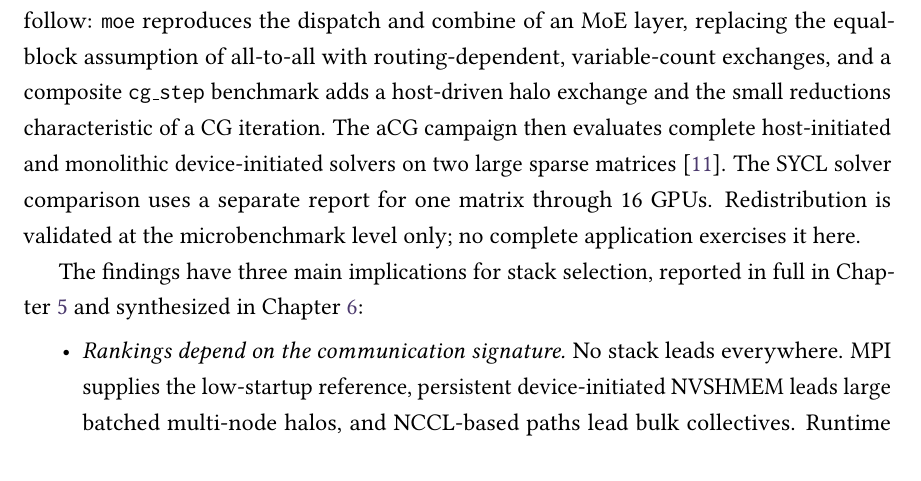
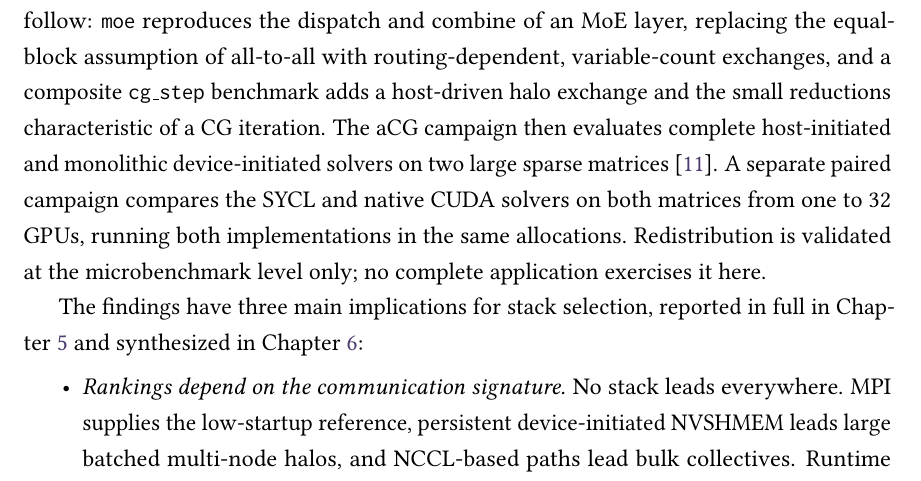
Before and after one commit to y3rbiadit0/master-thesis-gpu-device-benchmark, a LaTeX thesis (main.tex, which reads chapters/01-introduction.tex): part of page 14 of 115, cut so that both start at the same text, the shorter picture padded with empty space. Compiled offline with pdfLaTeX.

Commit message:
fixed intro

```diff
--- a/chapters/01-introduction.tex
+++ b/chapters/01-introduction.tex
@@ -68,7 +68,7 @@ To what extent do the microbenchmarks and composite CG step predict communicatio
 
 \section{Scope and Findings}
 
-The study uses 1 to 32 NVIDIA A100 GPUs on Leonardo's Booster partition. Isolated point-to-point, halo, reduction, and all-to-all tests cover a union of seven CUDA- and SYCL-based stacks; exact backend availability differs by pattern. Two application microbenchmarks follow: \texttt{moe} reproduces the dispatch and combine of an MoE layer, replacing the equal-block assumption of all-to-all with routing-dependent, variable-count exchanges, and a composite \texttt{cg\_step} benchmark adds a host-driven halo exchange and the small reductions characteristic of a CG iteration. The aCG campaign then evaluates complete host-initiated and monolithic device-initiated solvers on two large sparse matrices \cite{trotter_cpu-_2025}. The SYCL solver comparison uses a separate report for one matrix through 16 GPUs. Redistribution is validated at the microbenchmark level only; no complete application exercises it here.
+The study uses 1 to 32 NVIDIA A100 GPUs on Leonardo's Booster partition. Isolated point-to-point, halo, reduction, and all-to-all tests cover a union of seven CUDA- and SYCL-based stacks; exact backend availability differs by pattern. Two application microbenchmarks follow: \texttt{moe} reproduces the dispatch and combine of an MoE layer, replacing the equal-block assumption of all-to-all with routing-dependent, variable-count exchanges, and a composite \texttt{cg\_step} benchmark adds a host-driven halo exchange and the small reductions characteristic of a CG iteration. The aCG campaign then evaluates complete host-initiated and monolithic device-initiated solvers on two large sparse matrices \cite{trotter_cpu-_2025}. A separate paired campaign compares the SYCL and native CUDA solvers on both matrices from one to 32 GPUs, running both implementations in the same allocations. Redistribution is validated at the microbenchmark level only; no complete application exercises it here.
 
 The findings have three main implications for stack selection, reported in full in Chapter~\ref{ch:m-results} and synthesized in Chapter~\ref{ch:m-discussion}:
 \begin{itemize}
```
